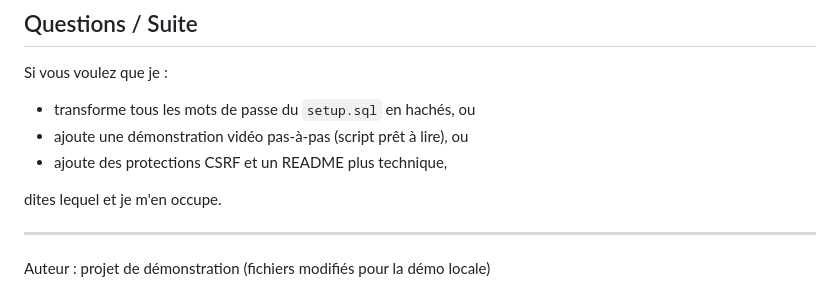
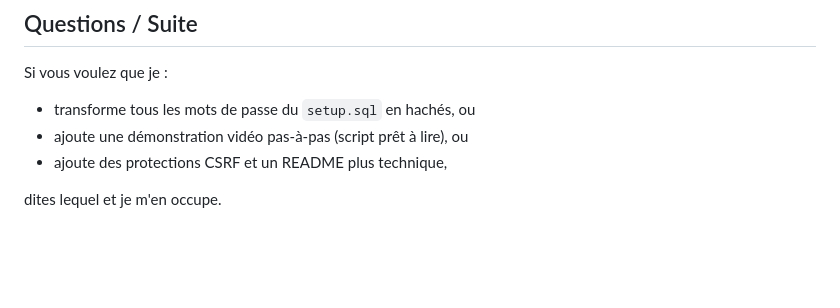
Before and after one commit to Reda-Ganoutre01/sql_injection_demo, a Markdown page: README.md, the part around the change. Rendered like a GitHub page; blank space fills up the shorter version.

```diff
--- a/README.md
+++ b/README.md
@@ -126,7 +126,3 @@ Si vous voulez que je :
 - ajoute des protections CSRF et un README plus technique,
 
 dites lequel et je m'en occupe.
-
----
-
-Auteur : projet de démonstration (fichiers modifiés pour la démo locale)
```
